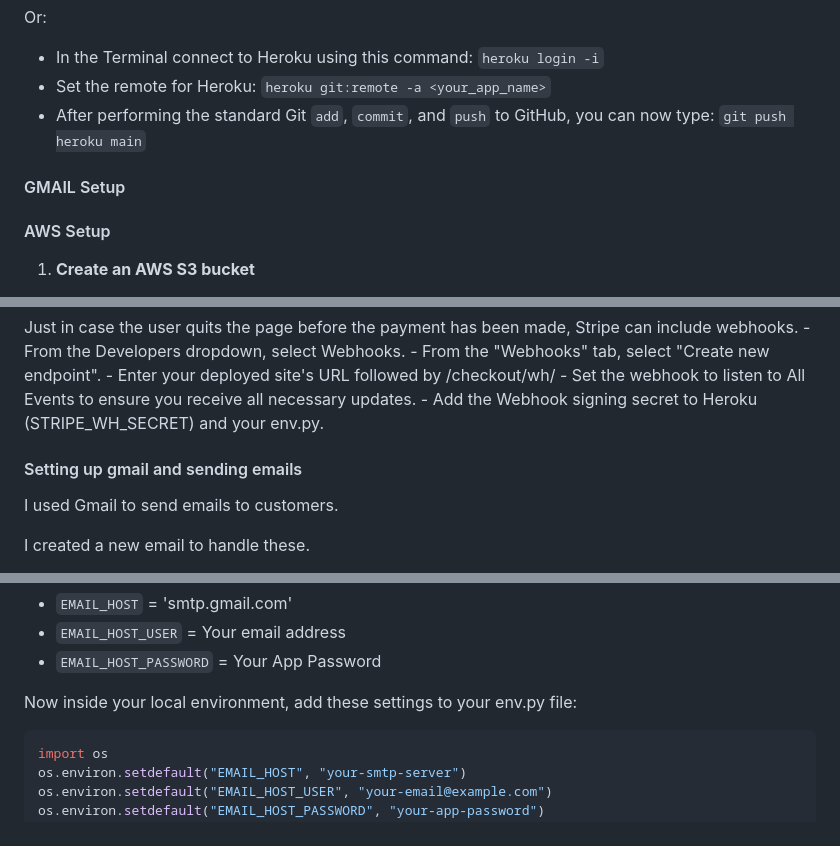
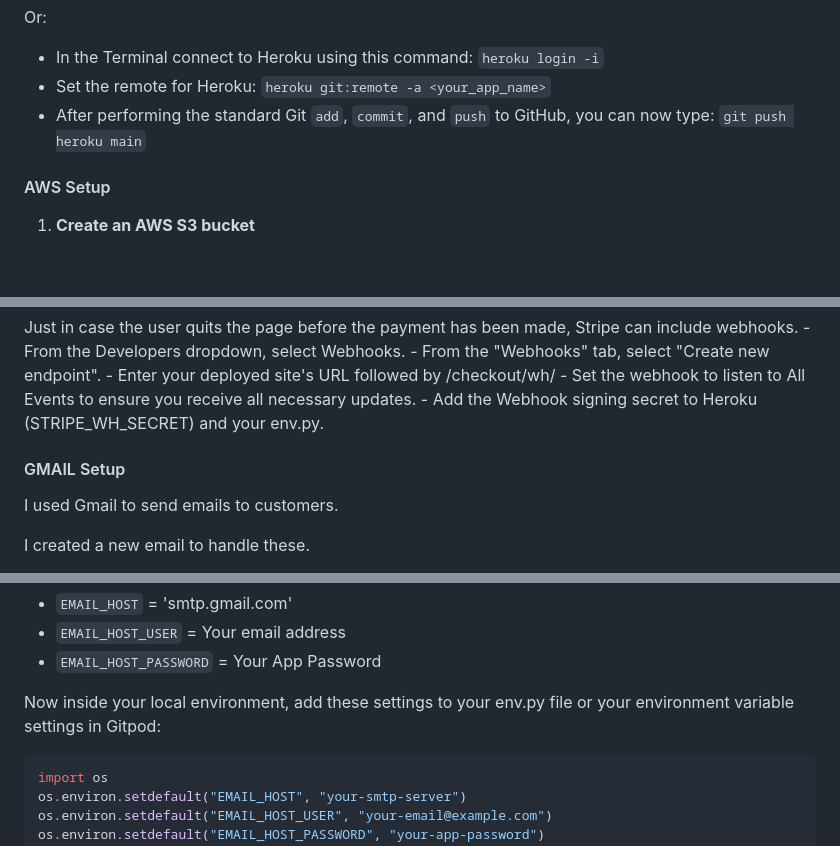
Before and after one commit to cambboyle/Kickin-it, a Markdown page: README.md, 3 parts joined by grey strips. Rendered like a GitHub page; blank space fills up the shorter version.

Commit message:
Update README.md - Final Commit

````diff
--- a/README.md
+++ b/README.md
@@ -506,8 +506,6 @@ Or:
 - Set the remote for Heroku: `heroku git:remote -a <your_app_name>`
 - After performing the standard Git `add`, `commit`, and `push` to GitHub, you can now type: `git push heroku main`
 
-#### GMAIL Setup
-
 #### AWS Setup
 
 1. **Create an AWS S3 bucket**
@@ -629,7 +627,7 @@ Just in case the user quits the page before the payment has been made, Stripe ca
     - Set the webhook to listen to All Events to ensure you receive all necessary updates.
     - Add the Webhook signing secret to Heroku (STRIPE_WH_SECRET) and your env.py.
 
-#### Setting up gmail and sending emails
+#### GMAIL Setup
 
 I used Gmail to send emails to customers.
 
@@ -646,7 +644,7 @@ In config vars, add the following:
 - `EMAIL_HOST_USER` = Your email address
 - `EMAIL_HOST_PASSWORD` = Your App Password
 
-Now inside your local environment, add these settings to your env.py file:
+Now inside your local environment, add these settings to your env.py file or your environment variable settings in Gitpod:
 
 ```python
 import os
````
